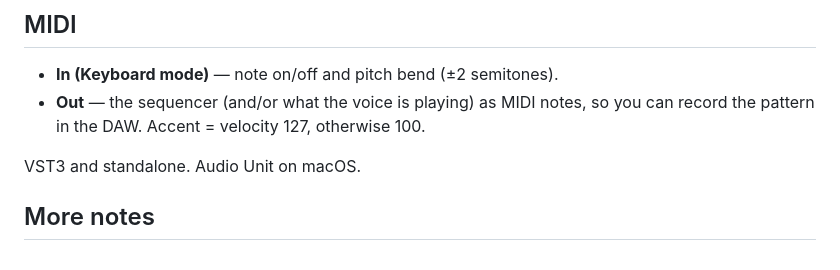
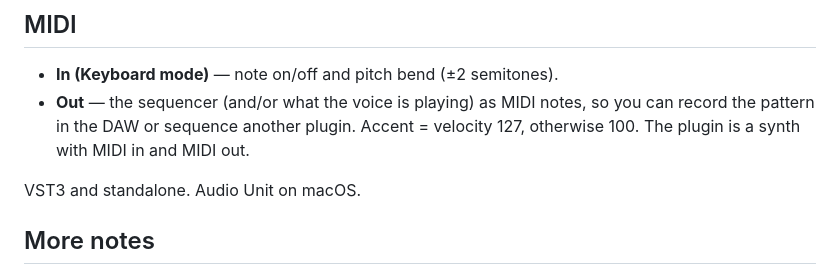
Before and after one commit to iamtew/TEW03, a Markdown page: docs/MANUAL.md, the part around the change. Rendered like a GitHub page.

```diff
--- a/docs/MANUAL.md
+++ b/docs/MANUAL.md
@@ -221,7 +221,7 @@ Each band: **Off**, **Peak**, **Low S** (low shelf), **High S** (high shelf), **
 ## MIDI
 
 - **In (Keyboard mode)** — note on/off and pitch bend (±2 semitones).
-- **Out** — the sequencer (and/or what the voice is playing) as MIDI notes, so you can record the pattern in the DAW. Accent = velocity 127, otherwise 100.
+- **Out** — the sequencer (and/or what the voice is playing) as MIDI notes, so you can record the pattern in the DAW or sequence another plugin. Accent = velocity 127, otherwise 100. The plugin is a synth with MIDI in and MIDI out.
 
 VST3 and standalone. Audio Unit on macOS.
 
```
Also changed, not shown: bootstrap.md (deleted, +0 -290 lines), docs/SPEC.md (+4 -2 lines).
